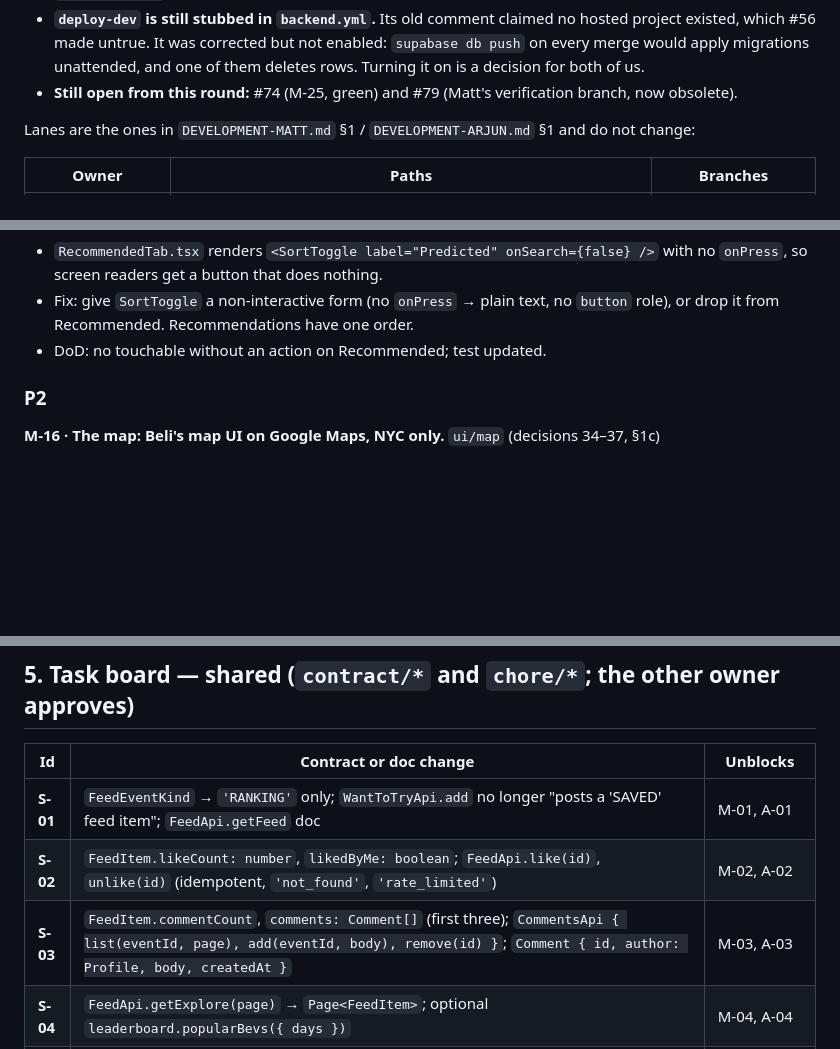
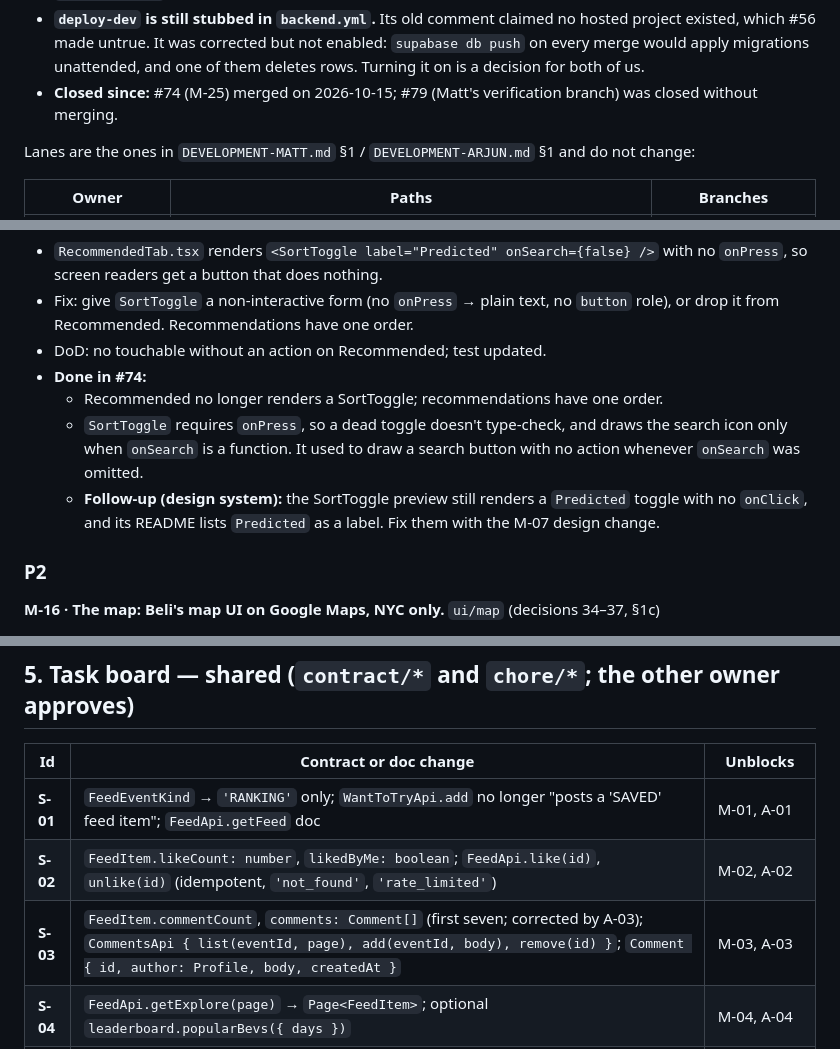
Before and after one commit to mbwiller/bevi, a Markdown page: TASKS.md, 3 parts joined by grey strips. Drawn GitHub-style; blank space fills up the shorter version.

Commit message:
docs: TASKS.md marks M-25 done in #74, M-01's leftover, S-03's seven
- Progress note: #74 merged, #79 closed.
- M-25: "Done in #74" with the design-system follow-up; struck through in §7.
- M-01: FeedPost's saved branch is still there; it goes with M-02.
- §5 S-03: inline comments are the first seven, as A-03 corrected.

Co-Authored-By: Claude Opus 5.5 <noreply@anthropic.com>

```diff
--- a/TASKS.md
+++ b/TASKS.md
@@ -23,7 +23,7 @@ Source: `CONVERSATION-2.md` (raw transcript). This file turns that conversation
 - **S-14 shipped as part 1 only** — the flavour-profile field names. `BevsApi.similarities`/`similar`, `RankingsApi.listBucketBevs` and `Category.parentId` are deliberately deferred to part 2, which lands with A-16; declaring them earlier would oblige `packages/api` to implement methods with no SQL behind them.
 - **A-15's "10 nearest Bevs" check moved to A-16.** It cannot pass on its own: nearest-by-embedding needs pgvector and `bev_embeddings`, nearest-by-edge needs `SIMILAR_TO`. The vector index ships empty and valid; `docs/graph.md` records this.
 - **`deploy-dev` is still stubbed in `backend.yml`.** Its old comment claimed no hosted project existed, which #56 made untrue. It was corrected but not enabled: `supabase db push` on every merge would apply migrations unattended, and one of them deletes rows. Turning it on is a decision for both of us.
-- **Still open from this round:** #74 (M-25, green) and #79 (Matt's verification branch, now obsolete).
+- **Closed since:** #74 (M-25) merged on 2026-10-15; #79 (Matt's verification branch) was closed without merging.
 
 Lanes are the ones in `DEVELOPMENT-MATT.md` §1 / `DEVELOPMENT-ARJUN.md` §1 and do not change:
 
@@ -335,6 +336,10 @@ Done: `docs/bevi-ranking-math.tex` (S-15). It covers, with definitions, proposit
 - `RecommendedTab.tsx` renders `<SortToggle label="Predicted" onSearch={false} />` with no `onPress`, so screen readers get a button that does nothing.
 - Fix: give `SortToggle` a non-interactive form (no `onPress` → plain text, no `button` role), or drop it from Recommended. Recommendations have one order.
 - DoD: no touchable without an action on Recommended; test updated.
+- **Done in #74:**
+  - Recommended no longer renders a SortToggle; recommendations have one order.
+  - `SortToggle` requires `onPress`, so a dead toggle doesn't type-check, and draws the search icon only when `onSearch` is a function. It used to draw a search button with no action whenever `onSearch` was omitted.
+  - **Follow-up (design system):** the SortToggle preview still renders a `Predicted` toggle with no `onClick`, and its README lists `Predicted` as a label. Fix them with the M-07 design change.
 
 ### P2
 
@@ -502,7 +507,7 @@ Done: `docs/bevi-ranking-math.tex` (S-15). It covers, with definitions, proposit
 |---|---|---|
 | **S-01** | `FeedEventKind` → `'RANKING'` only; `WantToTryApi.add` no longer "posts a 'SAVED' feed item"; `FeedApi.getFeed` doc | M-01, A-01 |
 | **S-02** | `FeedItem.likeCount: number`, `likedByMe: boolean`; `FeedApi.like(id)`, `unlike(id)` (idempotent, `'not_found'`, `'rate_limited'`) | M-02, A-02 |
-| **S-03** | `FeedItem.commentCount`, `comments: Comment[]` (first three); `CommentsApi { list(eventId, page), add(eventId, body), remove(id) }`; `Comment { id, author: Profile, body, createdAt }` | M-03, A-03 |
+| **S-03** | `FeedItem.commentCount`, `comments: Comment[]` (first seven; corrected by A-03); `CommentsApi { list(eventId, page), add(eventId, body), remove(id) }`; `Comment { id, author: Profile, body, createdAt }` | M-03, A-03 |
 | **S-04** | `FeedApi.getExplore(page)` → `Page<FeedItem>`; optional `leaderboard.popularBevs({ days })` | M-04, A-04 |
 | **S-05** | `FeedApi.getBevOfPeriod()` → `{ day: PeriodWinner \| null, week: PeriodWinner \| null }`, `PeriodWinner { bev: BevSummary, periodStart: string, rankingsInPeriod: number }` | M-05, A-05 |
 | **S-06** | `UserLeaderboardRow.bevsCreated: number` (optional) | M-06 |
```
Also changed, not shown: other parts of TASKS.md (+2 -1 lines).
